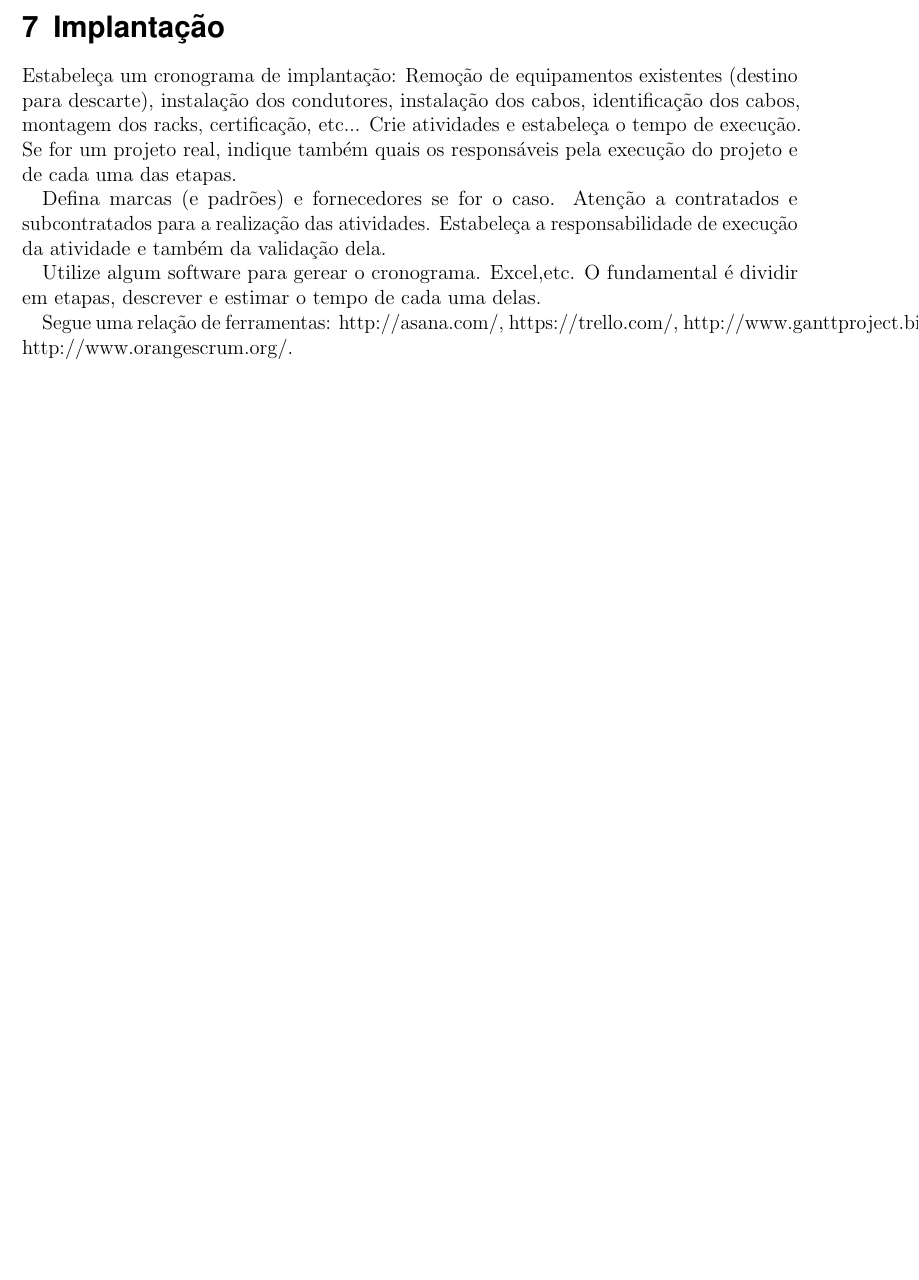
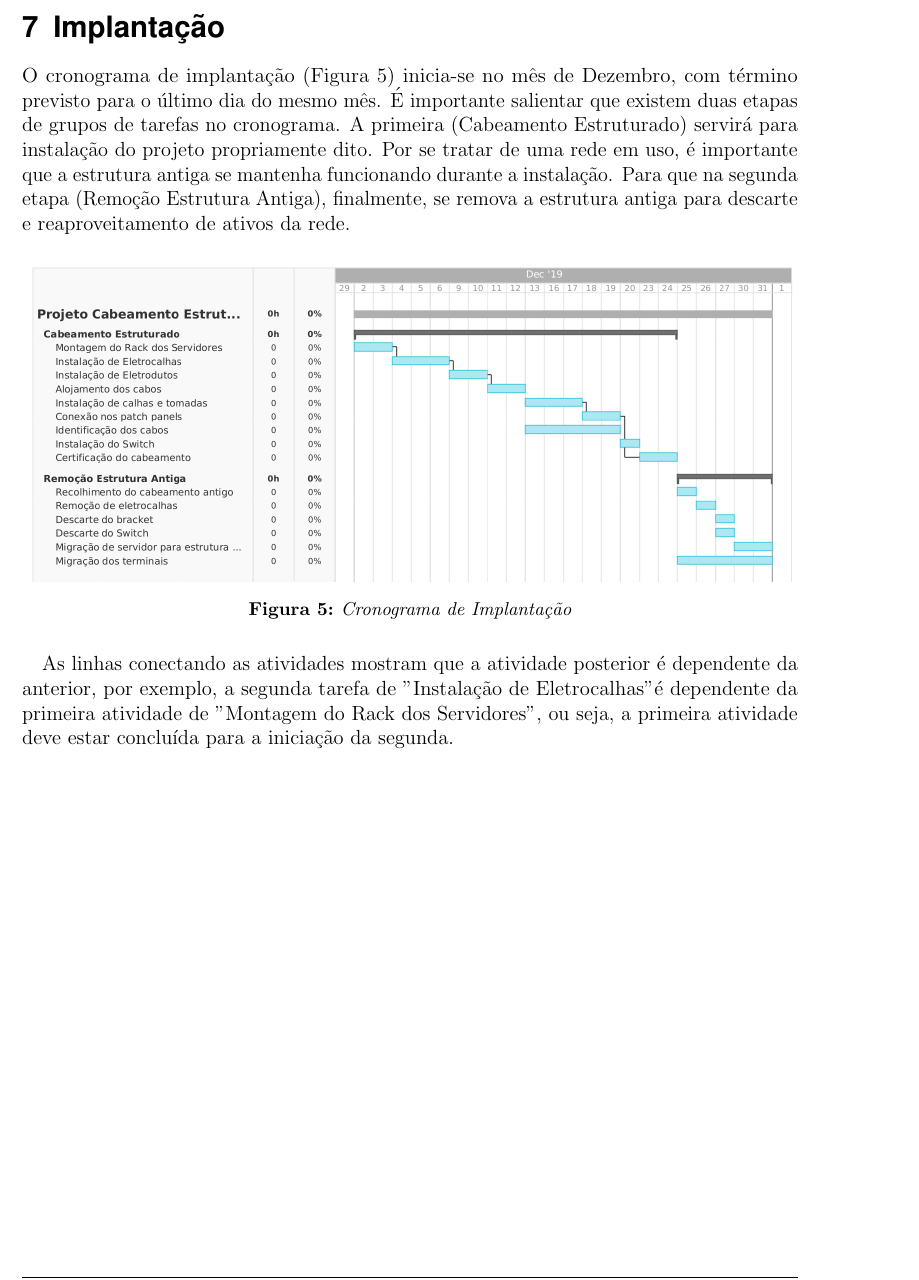
Before and after one commit to marcosfelipe/cabeamento, a LaTeX document (modelo_projeto.tex): part of page 13 of 20, cut so that both start at the same text, the shorter picture padded with empty space. Compiled offline with pdfLaTeX.

Commit message:
adicionado cronograma

```diff
--- a/modelo_projeto.tex
+++ b/modelo_projeto.tex
@@ -357,19 +357,17 @@ Na tabela (Tabela \ref{tabela_identificacao_cabos}) a coluna 'Identificação' m
 
 
 \section{Implantação}
-Estabeleça um cronograma de implantação:
-Remoção de equipamentos existentes (destino para descarte), instalação dos condutores, instalação dos cabos,
-identificação dos cabos, montagem dos racks, certificação, etc... Crie atividades e estabeleça o tempo de execução. Se for um projeto real, indique também quais os responsáveis pela execução do projeto e de cada uma das etapas.
 
-Defina marcas (e padrões) e fornecedores se for o caso. Atenção a contratados e subcontratados para a realização das atividades. Estabeleça a responsabilidade de execução da atividade e também da validação dela.
+O cronograma de implantação (Figura \ref{cronograma}) inicia-se no mês de Dezembro, com término previsto para o último dia do mesmo mês. É importante salientar que existem duas etapas de grupos de tarefas no cronograma. A primeira (Cabeamento Estruturado) servirá para instalação do projeto propriamente dito. Por se tratar de uma rede em uso, é importante que a estrutura antiga se mantenha funcionando durante a instalação. Para que na segunda etapa (Remoção Estrutura Antiga), finalmente, se remova a estrutura antiga para descarte e reaproveitamento de ativos da rede.
 
-Utilize algum software para gerear o cronograma. Excel,etc. O fundamental é dividir em etapas, descrever e estimar o tempo de cada uma delas.
+\begin{figure}[H]
+	\centering
+	\includegraphics[width=\textwidth]{cronograma}
+	\caption{Cronograma de Implantação}
+	\label{cronograma}
+\end{figure}
 
-Segue uma relação de ferramentas:
-http://asana.com/,
-https://trello.com/,
-http://www.ganttproject.biz/,
-http://www.orangescrum.org/.
+As linhas conectando as atividades mostram que a atividade posterior é dependente da anterior, por exemplo, a segunda tarefa de "Instalação de Eletrocalhas" é dependente da primeira atividade de "Montagem do Rack dos Servidores", ou seja, a primeira atividade deve estar concluída para a iniciação da segunda.\newpage
 
 \section{Plano de certificação}
 
```
Also changed, not shown: cronograma.png (added), modelo_projeto.pdf.
